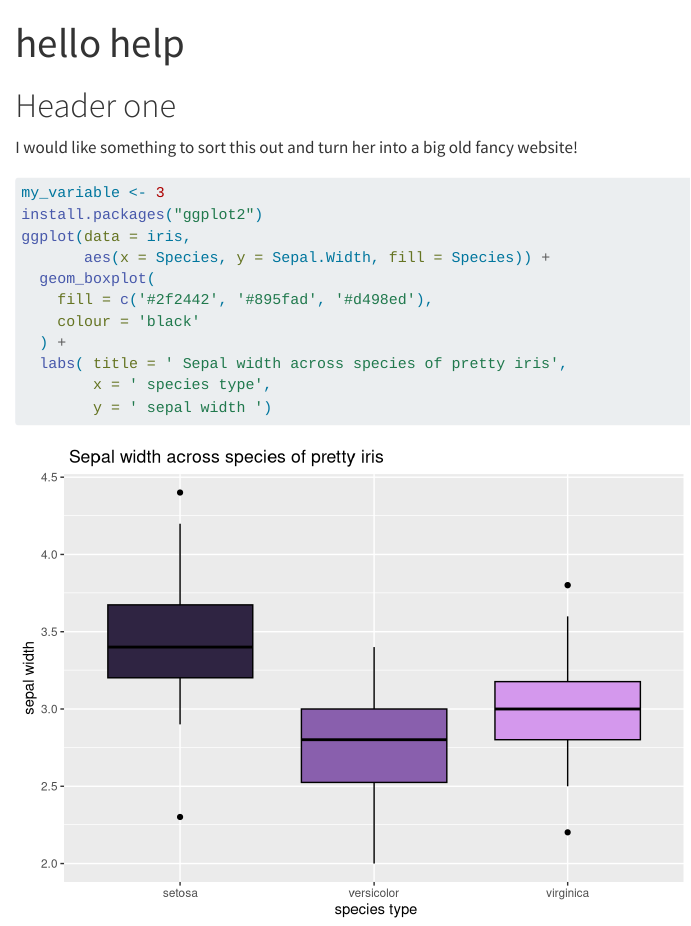
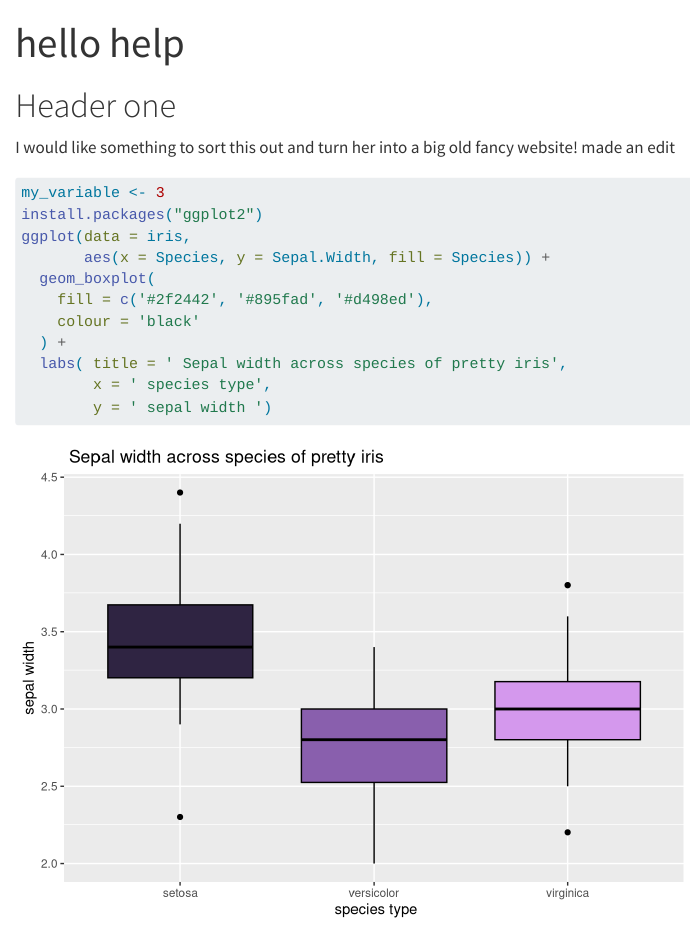
Before and after one commit to hollypick/mini-project, a Quarto document (New folder/hello help.qmd): the page in a window 1100 px wide, from its top. Rendered offline with R 4.5, knitr and Pandoc in place of Quarto, with nearby package versions; common packages that the code uses without loading them are loaded.

Commit message:
made an edit

````diff
--- a/New folder/hello help.qmd
+++ b/New folder/hello help.qmd
@@ -5,7 +5,7 @@ format: html
 
 # Header one
 
-I would like something to sort this out and turn her into a big old fancy website!
+I would like something to sort this out and turn her into a big old fancy website! made an edit
 
 ```{r}
 my_variable <- 3
````
Also changed, not shown: 1 other file.
